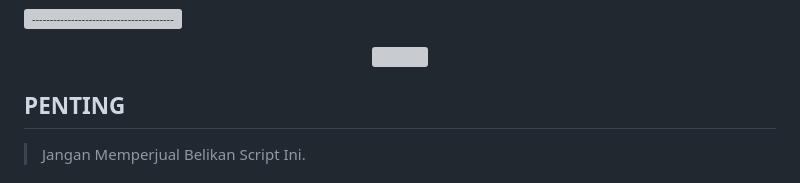
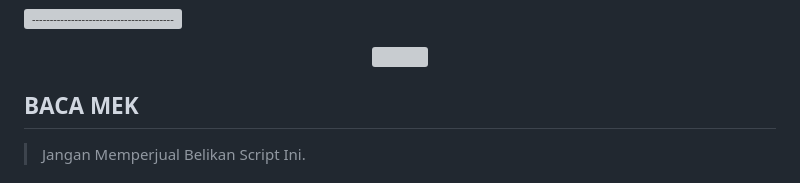
Before and after one commit to ndpaslam/Jojo-Bot, a Markdown page: README.md, the part around the change. Drawn GitHub-style; grey boxes are pictures that could not be loaded.

```diff
--- a/README.md
+++ b/README.md
@@ -3,7 +3,7 @@
     <img src="https://telegra.ph/file/95efee308b6504f67d548.jpg" width="100%" style="margin-left: auto;margin-right: auto;display: block;">
 </p>
 
-## PENTING
+## BACA MEK
 
 >Jangan Memperjual Belikan Script Ini.
 
```
